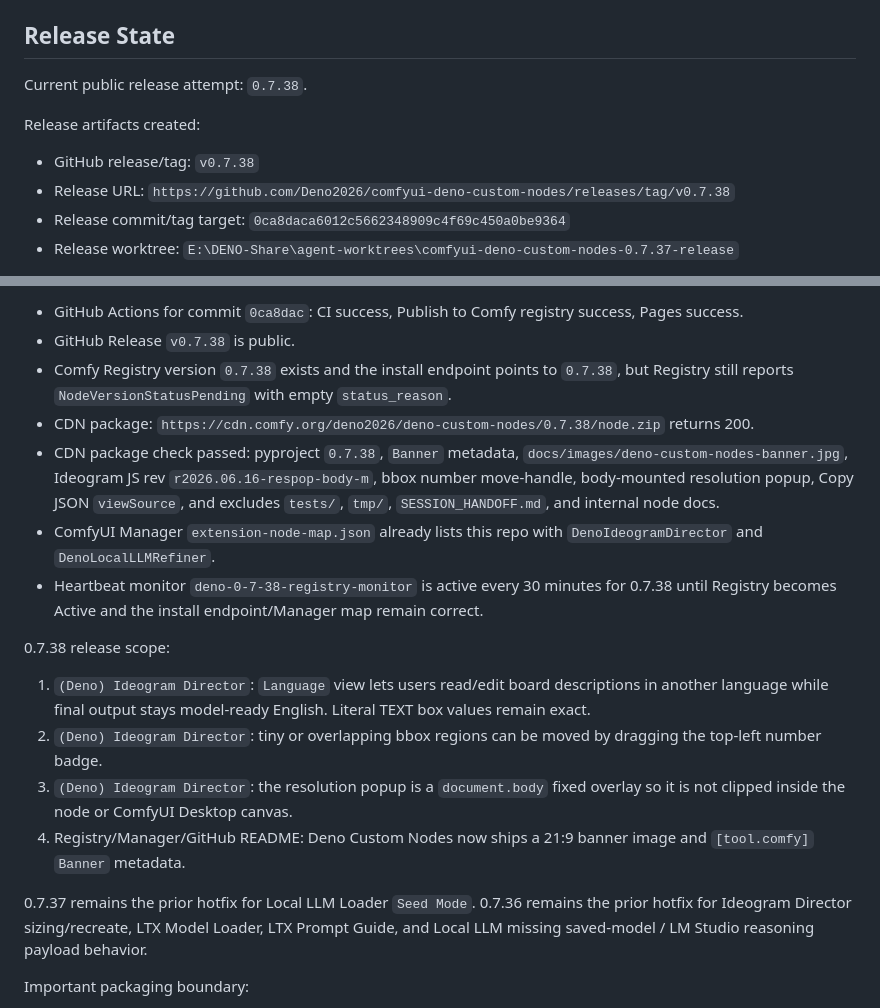
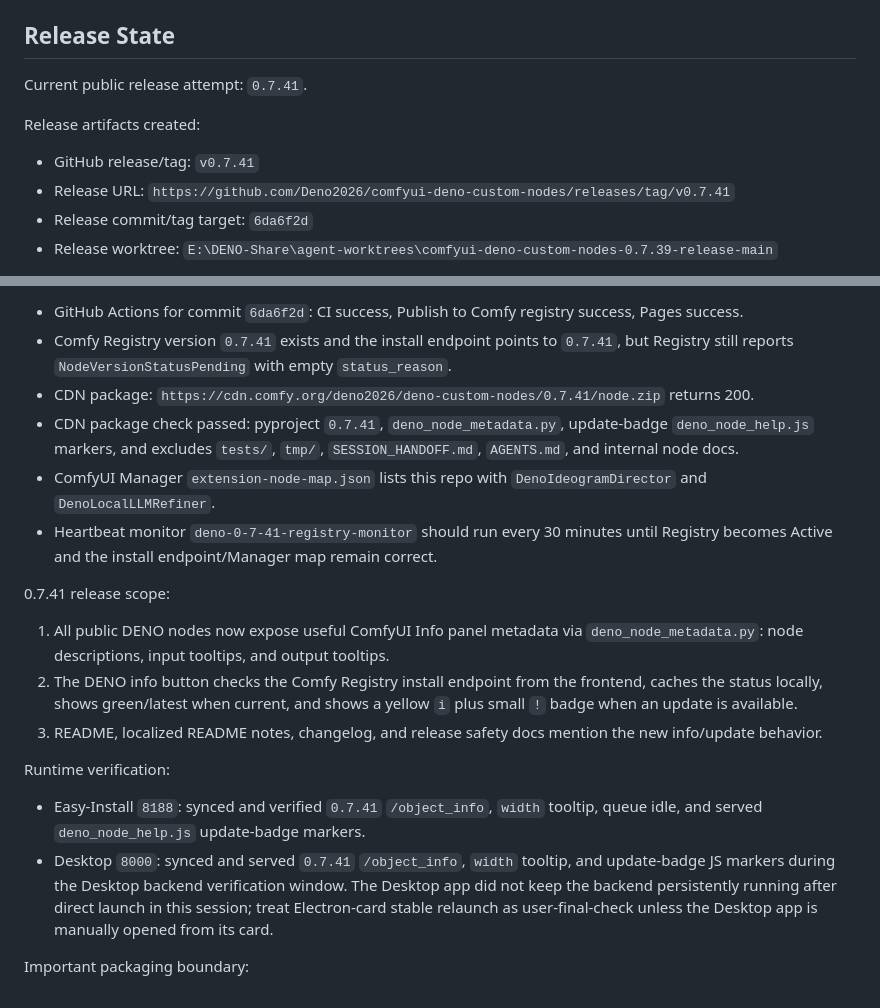
Before and after one commit to Deno2026/comfyui-deno-custom-nodes, a Markdown page: SESSION_HANDOFF.md, 2 parts joined by grey strips. Drawn GitHub-style.

Commit message:
Document 0.7.41 release state
Co-authored-by: Codex <noreply@openai.com>

```diff
--- a/SESSION_HANDOFF.md
+++ b/SESSION_HANDOFF.md
@@ -42,12 +42,12 @@ Rule: node-specific details go into node-specific docs, not into `AGENTS.md` or
 
 ## Release State
 
-Current public release attempt: `0.7.38`.
+Current public release attempt: `0.7.41`.
 
 Release artifacts created:
 
-- GitHub release/tag: `v0.7.38`
-- Release URL: `https://github.com/Deno2026/comfyui-deno-custom-nodes/releases/tag/v0.7.38`
-- Release commit/tag target: `0ca8daca6012c5662348909c4f69c450a0be9364`
-- Release worktree: `E:\DENO-Share\agent-worktrees\comfyui-deno-custom-nodes-0.7.37-release`
+- GitHub release/tag: `v0.7.41`
+- Release URL: `https://github.com/Deno2026/comfyui-deno-custom-nodes/releases/tag/v0.7.41`
+- Release commit/tag target: `6da6f2d`
+- Release worktree: `E:\DENO-Share\agent-worktrees\comfyui-deno-custom-nodes-0.7.39-release-main`
 
@@ -55,31 +55,34 @@ Propagation state at last update on 2026-06-16:
 
-- GitHub Actions for commit `0ca8dac`: CI success, Publish to Comfy registry success, Pages success.
-- GitHub Release `v0.7.38` is public.
-- Comfy Registry version `0.7.38` exists and the install endpoint points to `0.7.38`, but Registry
+- GitHub Actions for commit `6da6f2d`: CI success, Publish to Comfy registry success, Pages success.
+- Comfy Registry version `0.7.41` exists and the install endpoint points to `0.7.41`, but Registry
   still reports `NodeVersionStatusPending` with empty `status_reason`.
-- CDN package: `https://cdn.comfy.org/deno2026/deno-custom-nodes/0.7.38/node.zip` returns 200.
-- CDN package check passed: pyproject `0.7.38`, `Banner` metadata, `docs/images/deno-custom-nodes-banner.jpg`,
-  Ideogram JS rev `r2026.06.16-respop-body-m`, bbox number move-handle, body-mounted resolution popup,
-  Copy JSON `viewSource`, and excludes `tests/`, `tmp/`, `SESSION_HANDOFF.md`, and internal node docs.
-- ComfyUI Manager `extension-node-map.json` already lists this repo with `DenoIdeogramDirector` and
+- CDN package: `https://cdn.comfy.org/deno2026/deno-custom-nodes/0.7.41/node.zip` returns 200.
+- CDN package check passed: pyproject `0.7.41`, `deno_node_metadata.py`,
+  update-badge `deno_node_help.js` markers, and excludes `tests/`, `tmp/`, `SESSION_HANDOFF.md`,
+  `AGENTS.md`, and internal node docs.
+- ComfyUI Manager `extension-node-map.json` lists this repo with `DenoIdeogramDirector` and
   `DenoLocalLLMRefiner`.
-- Heartbeat monitor `deno-0-7-38-registry-monitor` is active every 30 minutes for 0.7.38 until Registry
-  becomes Active and the install endpoint/Manager map remain correct.
+- Heartbeat monitor `deno-0-7-41-registry-monitor` should run every 30 minutes until Registry becomes
+  Active and the install endpoint/Manager map remain correct.
 
-0.7.38 release scope:
+0.7.41 release scope:
 
-1. `(Deno) Ideogram Director`: `Language` view lets users read/edit board descriptions in another
-   language while final output stays model-ready English. Literal TEXT box values remain exact.
-2. `(Deno) Ideogram Director`: tiny or overlapping bbox regions can be moved by dragging the top-left
-   number badge.
-3. `(Deno) Ideogram Director`: the resolution popup is a `document.body` fixed overlay so it is not
-   clipped inside the node or ComfyUI Desktop canvas.
-4. Registry/Manager/GitHub README: Deno Custom Nodes now ships a 21:9 banner image and `[tool.comfy]`
-   `Banner` metadata.
+1. All public DENO nodes now expose useful ComfyUI Info panel metadata via `deno_node_metadata.py`:
+   node descriptions, input tooltips, and output tooltips.
+2. The DENO info button checks the Comfy Registry install endpoint from the frontend, caches the
+   status locally, shows green/latest when current, and shows a yellow `i` plus small `!` badge when
+   an update is available.
+3. README, localized README notes, changelog, and release safety docs mention the new info/update
+   behavior.
 
-0.7.37 remains the prior hotfix for Local LLM Loader `Seed Mode`.
-0.7.36 remains the prior hotfix for Ideogram Director sizing/recreate, LTX Model Loader, LTX Prompt Guide,
-and Local LLM missing saved-model / LM Studio reasoning payload behavior.
+Runtime verification:
+
+- Easy-Install `8188`: synced and verified `0.7.41` `/object_info`, `width` tooltip, queue idle, and
+  served `deno_node_help.js` update-badge markers.
+- Desktop `8000`: synced and served `0.7.41` `/object_info`, `width` tooltip, and update-badge JS
+  markers during the Desktop backend verification window. The Desktop app did not keep the backend
+  persistently running after direct launch in this session; treat Electron-card stable relaunch as
+  user-final-check unless the Desktop app is manually opened from its card.
 
 Important packaging boundary:
 
```
Also changed, not shown: other parts of SESSION_HANDOFF.md (+1 -1 lines).
